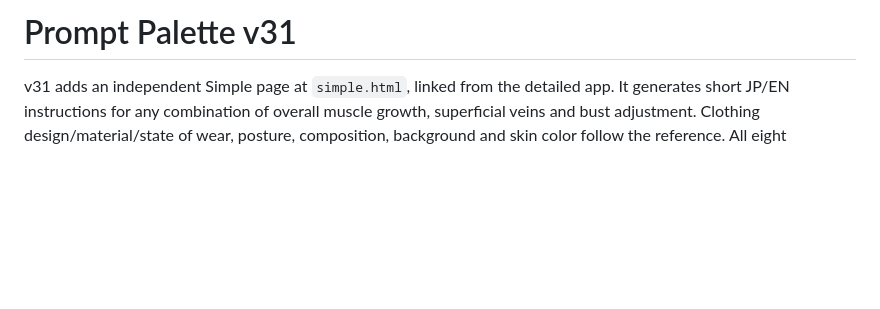
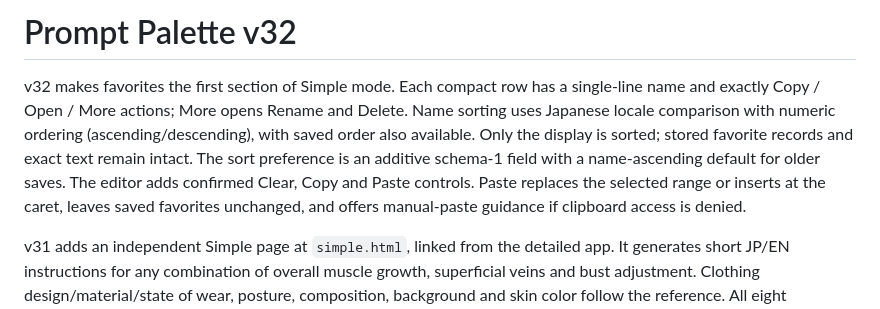
Before and after one commit to ziillia/ziillia.github.io, a Markdown page: prompt-palette-v2/README.md, the part around the change. Rendered like a GitHub page; blank space fills up the shorter version.

Commit message:
v32: compact sortable favorites and editor clipboard tools — README.md

```diff
--- a/prompt-palette-v2/README.md
+++ b/prompt-palette-v2/README.md
@@ -1,4 +1,6 @@
-# Prompt Palette v31
+# Prompt Palette v32
+
+v32 makes favorites the first section of Simple mode. Each compact row has a single-line name and exactly Copy / Open / More actions; More opens Rename and Delete. Name sorting uses Japanese locale comparison with numeric ordering (ascending/descending), with saved order also available. Only the display is sorted; stored favorite records and exact text remain intact. The sort preference is an additive schema-1 field with a name-ascending default for older saves. The editor adds confirmed Clear, Copy and Paste controls. Paste replaces the selected range or inserts at the caret, leaves saved favorites unchanged, and offers manual-paste guidance if clipboard access is denied.
 
 v31 adds an independent Simple page at `simple.html`, linked from the detailed app. It generates short JP/EN instructions for any combination of overall muscle growth, superficial veins and bust adjustment. Clothing design/material/state of wear, posture, composition, background and skin color follow the reference. All eight combinations are supported; muscle+bust avoids a contradictory muscle-preservation clause. The app does not predict image-generation acceptance.
 
```
